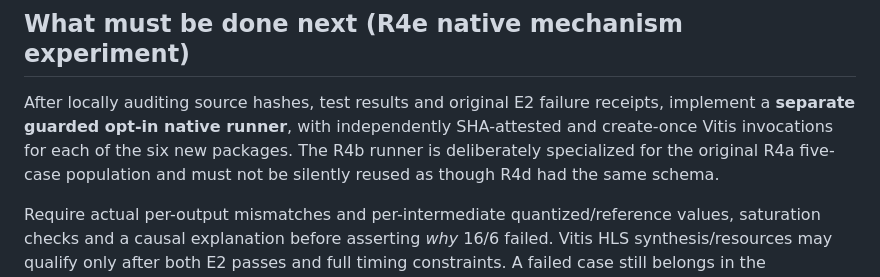
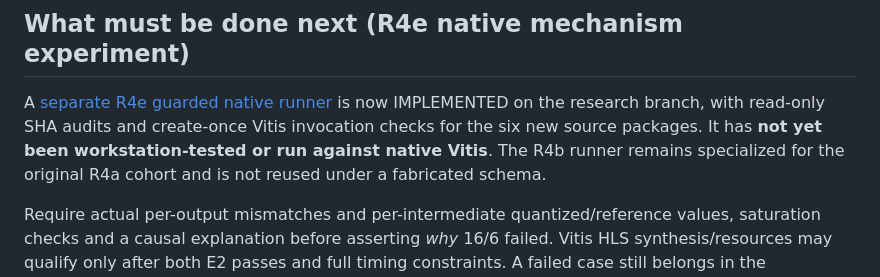
Before and after one commit to umutcanaltin/fpgai_compiler, a Markdown page: paper/compiler_ir/R4D_MATCHED_NUMERIC_PRECISION_20261106.md, the part around the change. Rendered like a GitHub page.

Commit message:
docs: record completed R4d GCC and new R4e source-only native gate

```diff
--- a/paper/compiler_ir/R4D_MATCHED_NUMERIC_PRECISION_20261106.md
+++ b/paper/compiler_ir/R4D_MATCHED_NUMERIC_PRECISION_20261106.md
@@ -58,7 +58,7 @@ This command launches **zero Vitis, zero Vivado** calls. A passing source study
 
 ## What must be done next (R4e native mechanism experiment)
 
-After locally auditing source hashes, test results and original E2 failure receipts, implement a **separate guarded opt-in native runner**, with independently SHA-attested and create-once Vitis invocations for each of the six new packages. The R4b runner is deliberately specialized for the original R4a five-case population and must not be silently reused as though R4d had the same schema.
+A [separate R4e guarded native runner](R4E_NUMERIC_FORMAT_NATIVE_GATE_20261106.md) is now IMPLEMENTED on the research branch, with read-only SHA audits and create-once Vitis invocation checks for the six new source packages. It has **not yet been workstation-tested or run against native Vitis**. The R4b runner remains specialized for the original R4a cohort and is not reused under a fabricated schema.
 
 Require actual per-output mismatches and per-intermediate quantized/reference values, saturation checks and a causal explanation before asserting *why* 16/6 failed. Vitis HLS synthesis/resources may qualify only after both E2 passes and full timing constraints. A failed case still belongs in the denominator and missing cases stay UNKNOWN.
 
```
